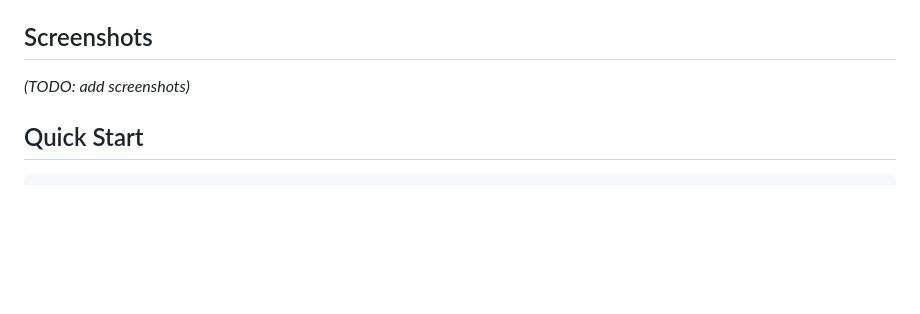
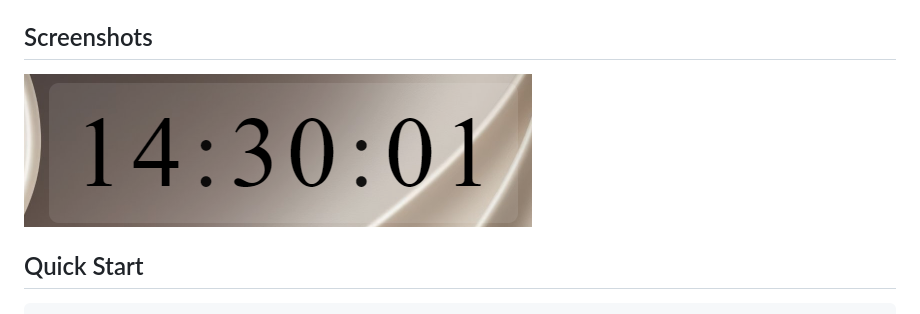
Before and after one commit to Yejack819/AniClock-Desktop, a Markdown page: README.md, the part around the change. GitHub-like rendering; pictures changed too: docs/screenshots/clock-demo.png (added); blank space fills up the shorter version.

Commit message:
v1.0.1: 修复开机自启 + 时区删除刷新 + 窗口位置保存 + README 截图

```diff
--- a/README.md
+++ b/README.md
@@ -17,7 +17,7 @@ A beautiful, customizable desktop clock built with **Electron**. Features smooth
 
 ## Screenshots
 
-*(TODO: add screenshots)*
+![Clock demo](docs/screenshots/clock-demo.png)
 
 ## Quick Start
 
```
Also changed, not shown: 5 other files.
